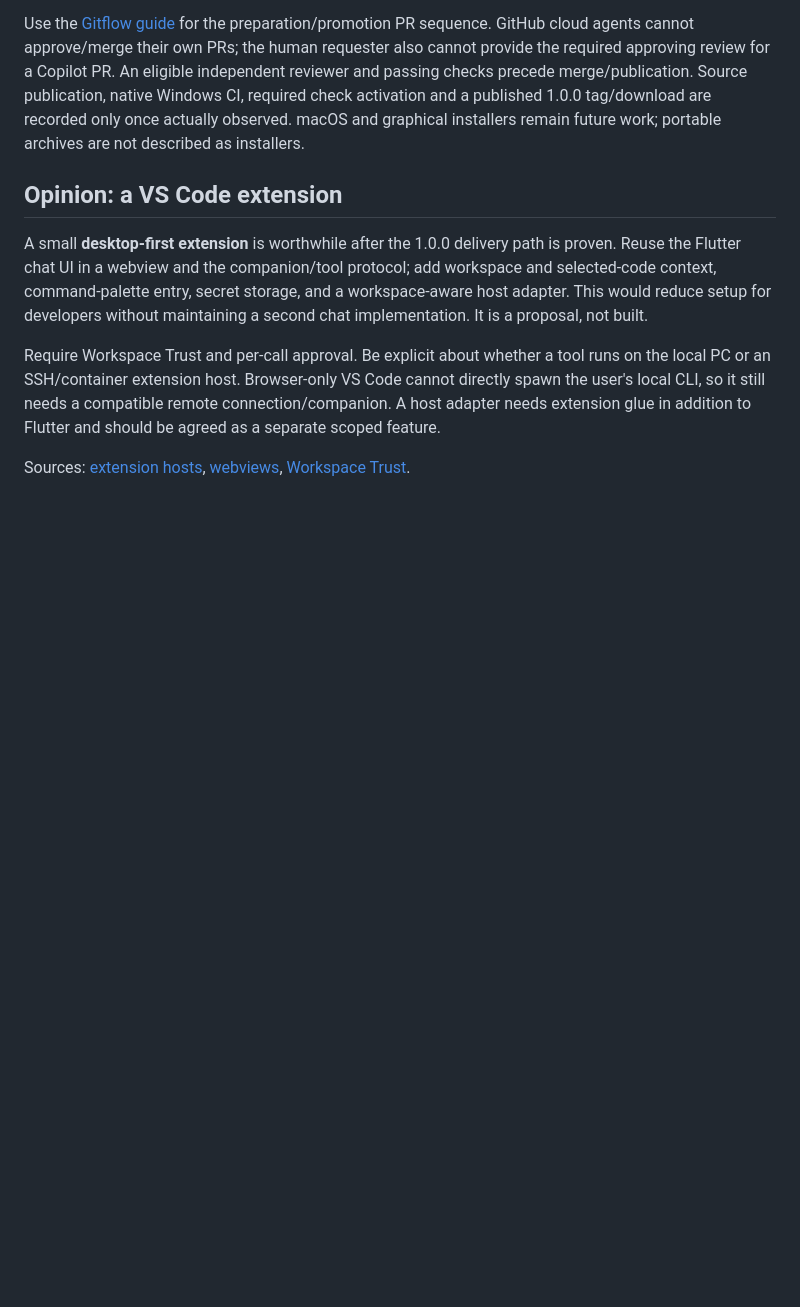
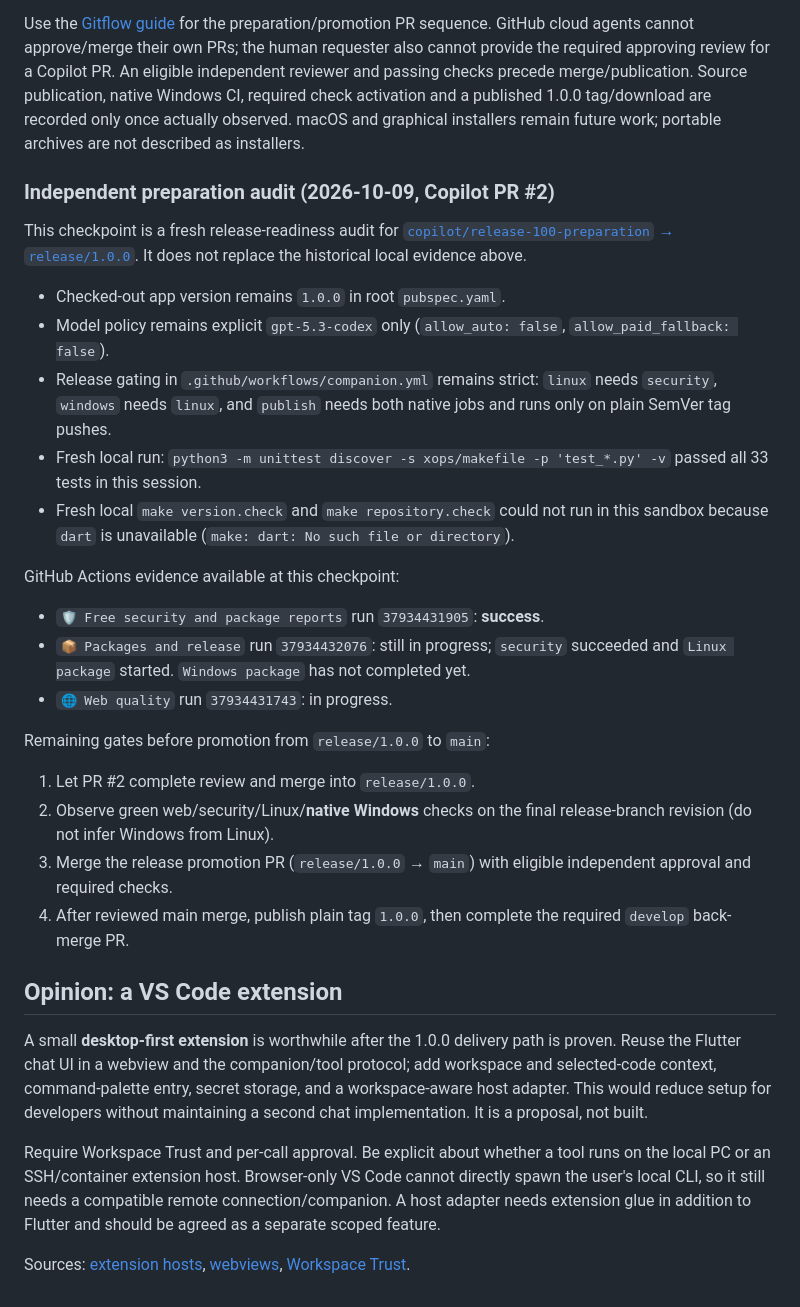
Before and after one commit to consciontologic/wfform, a Markdown page: docs/reports/release-100-verification.md, the part around the change. Drawn GitHub-style; blank space fills up the shorter version.

Commit message:
docs(release): add independent 1.0.0 preparation audit evidence
Co-authored-by: consciontologic <339074048+consciontologic@users.noreply.github.com>

```diff
--- a/docs/reports/release-100-verification.md
+++ b/docs/reports/release-100-verification.md
@@ -186,6 +186,40 @@ Source publication, native Windows CI, required check activation and a published
 1.0.0 tag/download are recorded only once actually observed. macOS and graphical
 installers remain future work; portable archives are not described as installers.
 
+### Independent preparation audit (2026-10-09, Copilot PR #2)
+
+This checkpoint is a fresh release-readiness audit for
+[`copilot/release-100-preparation` → `release/1.0.0`](https://github.com/consciontologic/wfform/pull/2).
+It does not replace the historical local evidence above.
+
+- Checked-out app version remains `1.0.0` in root `pubspec.yaml`.
+- Model policy remains explicit `gpt-5.3-codex` only (`allow_auto: false`,
+  `allow_paid_fallback: false`).
+- Release gating in `.github/workflows/companion.yml` remains strict:
+  `linux` needs `security`, `windows` needs `linux`, and `publish` needs both
+  native jobs and runs only on plain SemVer tag pushes.
+- Fresh local run: `python3 -m unittest discover -s xops/makefile -p 'test_*.py' -v`
+  passed all 33 tests in this session.
+- Fresh local `make version.check` and `make repository.check` could not run in
+  this sandbox because `dart` is unavailable (`make: dart: No such file or directory`).
+
+GitHub Actions evidence available at this checkpoint:
+
+- `🛡️ Free security and package reports` run `37934431905`: **success**.
+- `📦 Packages and release` run `37934432076`: still in progress; `security`
+  succeeded and `Linux package` started. `Windows package` has not completed yet.
+- `🌐 Web quality` run `37934431743`: in progress.
+
+Remaining gates before promotion from `release/1.0.0` to `main`:
+
+1. Let PR #2 complete review and merge into `release/1.0.0`.
+2. Observe green web/security/Linux/**native Windows** checks on the final
+   release-branch revision (do not infer Windows from Linux).
+3. Merge the release promotion PR (`release/1.0.0` → `main`) with eligible
+   independent approval and required checks.
+4. After reviewed main merge, publish plain tag `1.0.0`, then complete the
+   required `develop` back-merge PR.
+
 ## Opinion: a VS Code extension
 
 A small **desktop-first extension** is worthwhile after the 1.0.0 delivery path
```
